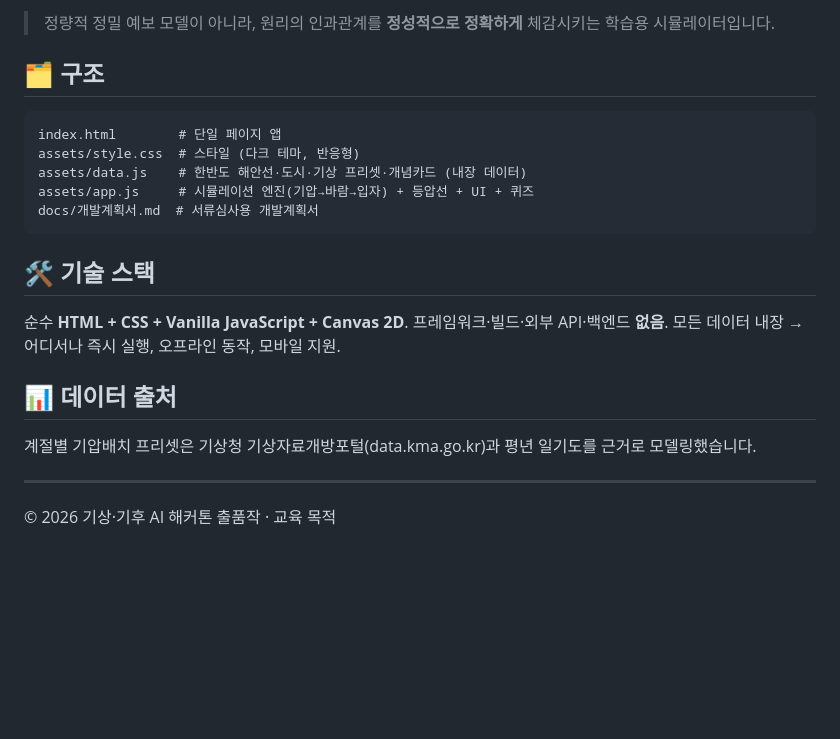
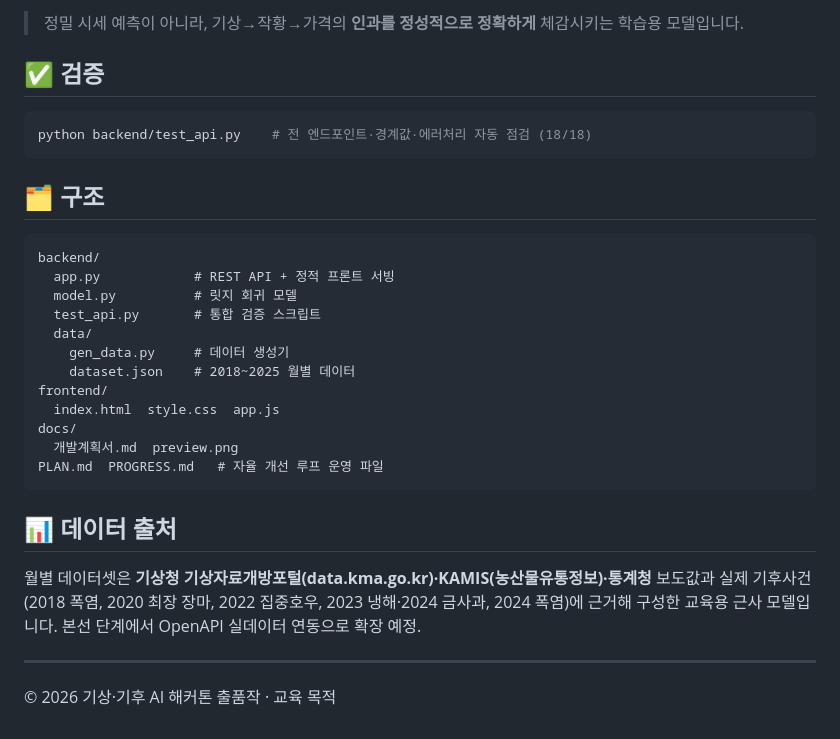
Before and after one commit to 55wind/climate-table, a Markdown page: README.md, the part around one of its changes. Rendered like a GitHub page; blank space fills up the shorter version.

````diff
--- a/README.md
+++ b/README.md
@@ -43,23 +52,32 @@
 
-> 정량적 정밀 예보 모델이 아니라, 원리의 인과관계를 **정성적으로 정확하게** 체감시키는 학습용 시뮬레이터입니다.
+> 정밀 시세 예측이 아니라, 기상→작황→가격의 **인과를 정성적으로 정확하게** 체감시키는 학습용 모델입니다.
+
+## ✅ 검증
+
+```bash
+python backend/test_api.py    # 전 엔드포인트·경계값·에러처리 자동 점검 (18/18)
+```
 
 ## 🗂 구조
 
 ```
-index.html        # 단일 페이지 앱
-assets/style.css  # 스타일 (다크 테마, 반응형)
-assets/data.js    # 한반도 해안선·도시·기상 프리셋·개념카드 (내장 데이터)
-assets/app.js     # 시뮬레이션 엔진(기압→바람→입자) + 등압선 + UI + 퀴즈
-docs/개발계획서.md  # 서류심사용 개발계획서
+backend/
+  app.py            # REST API + 정적 프론트 서빙
+  model.py          # 릿지 회귀 모델
+  test_api.py       # 통합 검증 스크립트
+  data/
+    gen_data.py     # 데이터 생성기
+    dataset.json    # 2018~2025 월별 데이터
+frontend/
+  index.html  style.css  app.js
+docs/
+  개발계획서.md  preview.png
+PLAN.md  PROGRESS.md   # 자율 개선 루프 운영 파일
 ```
-
-## 🛠 기술 스택
-
-순수 **HTML + CSS + Vanilla JavaScript + Canvas 2D**. 프레임워크·빌드·외부 API·백엔드 **없음**. 모든 데이터 내장 → 어디서나 즉시 실행, 오프라인 동작, 모바일 지원.
 
 ## 📊 데이터 출처
 
-계절별 기압배치 프리셋은 기상청 기상자료개방포털(data.kma.go.kr)과 평년 일기도를 근거로 모델링했습니다.
+월별 데이터셋은 **기상청 기상자료개방포털(data.kma.go.kr)·KAMIS(농산물유통정보)·통계청** 보도값과 실제 기후사건(2018 폭염, 2020 최장 장마, 2022 집중호우, 2023 냉해·2024 금사과, 2024 폭염)에 근거해 구성한 교육용 근사 모델입니다. 본선 단계에서 OpenAPI 실데이터 연동으로 확장 예정.
 
 ---
 © 2026 기상·기후 AI 해커톤 출품작 · 교육 목적
````
Also changed, not shown: other parts of README.md (+33 -24 lines), PLAN.md (+1 -1 lines), PROGRESS.md (+4 -6 lines), docs/preview.png (added).
